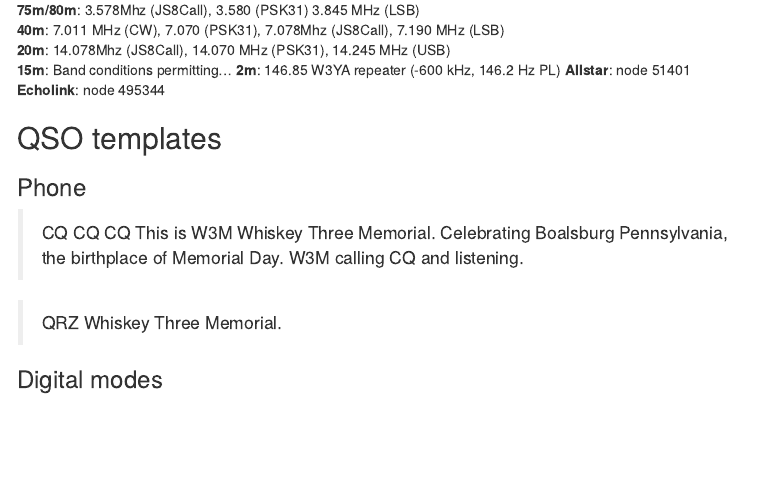
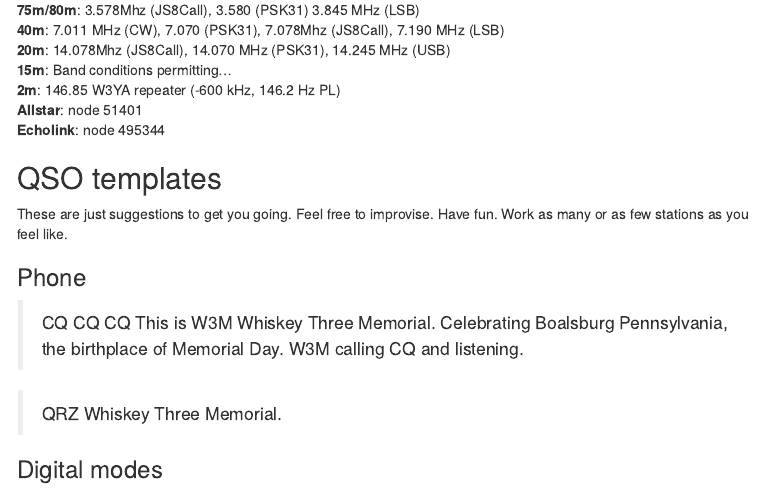
Before and after one commit to nittany-amateur-radio-club/W3M, an R Markdown document (index.Rmd): the page in a window 1100 px wide, from 1450 px down. The pictures show the output file index.html that the author committed with the source, opened offline; menus at the side of the page are left out.

Commit message:
Fix spacing in frequency section

```diff
--- a/index.Rmd
+++ b/index.Rmd
@@ -62,12 +62,17 @@ Please enter your callsign, band, and mode.
 **75m/80m**: 3.578Mhz (JS8Call), 3.580 (PSK31) 3.845 MHz (LSB)</br>
 **40m**: 7.011 MHz (CW), 7.070 (PSK31), 7.078Mhz (JS8Call), 7.190 MHz (LSB)</br>
 **20m**: 14.078Mhz (JS8Call), 14.070 MHz (PSK31), 14.245 MHz (USB)</br>
-**15m**: Band conditions permitting...
-**2m**: 146.85 W3YA repeater (-600 kHz, 146.2 Hz PL)
-**Allstar**: node 51401
-**Echolink**: node 495344
+**15m**: Band conditions permitting...</br>
+**2m**: 146.85 W3YA repeater (-600 kHz, 146.2 Hz PL)</br>
+**Allstar**: node 51401</br>
+**Echolink**: node 495344</br>
 
 ## QSO templates
+
+These are just suggestions to get you going.
+Feel free to improvise.
+Have fun.
+Work as many or as few stations as you feel like.
 
 ### Phone
 
```
Also changed, not shown: index.html.
